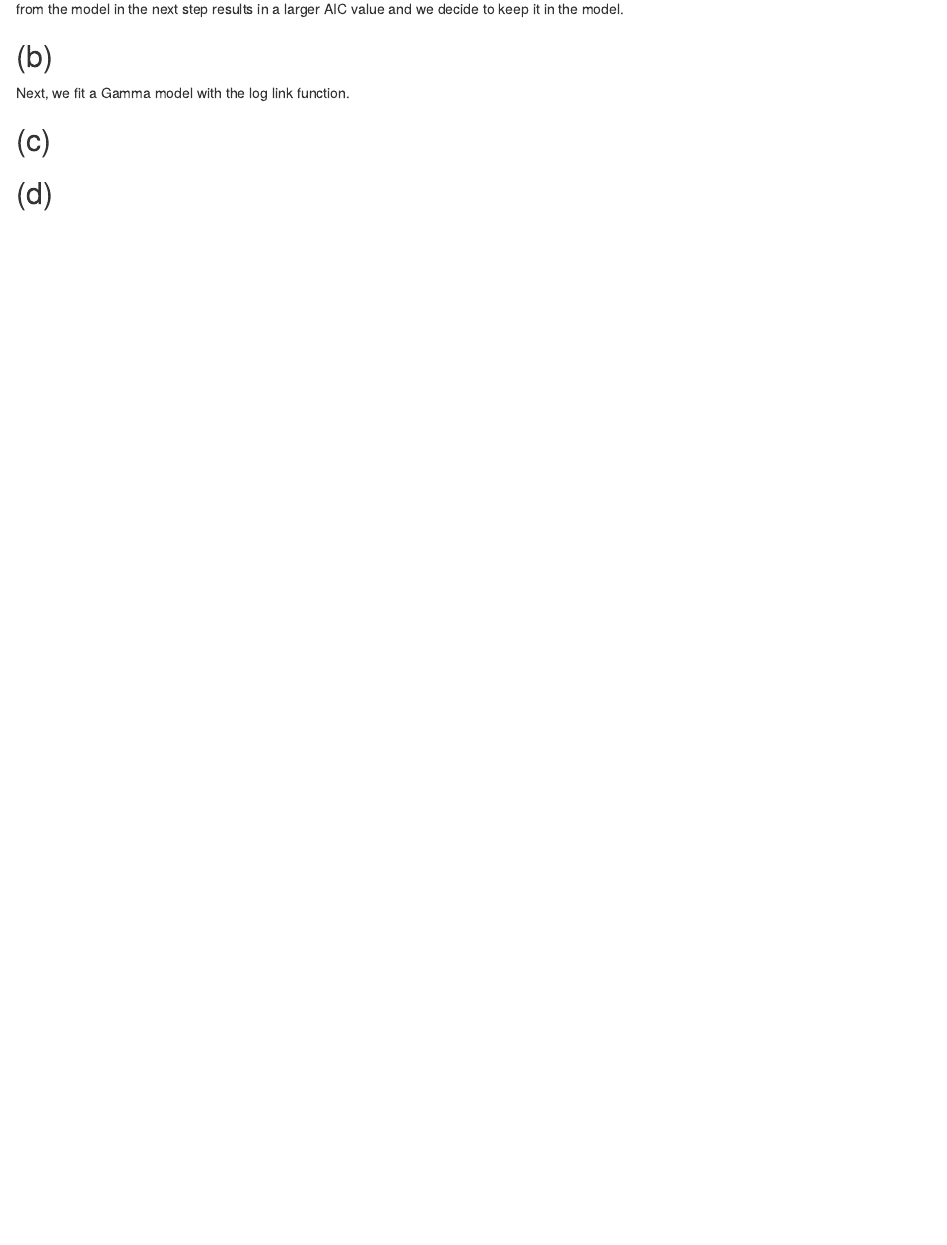
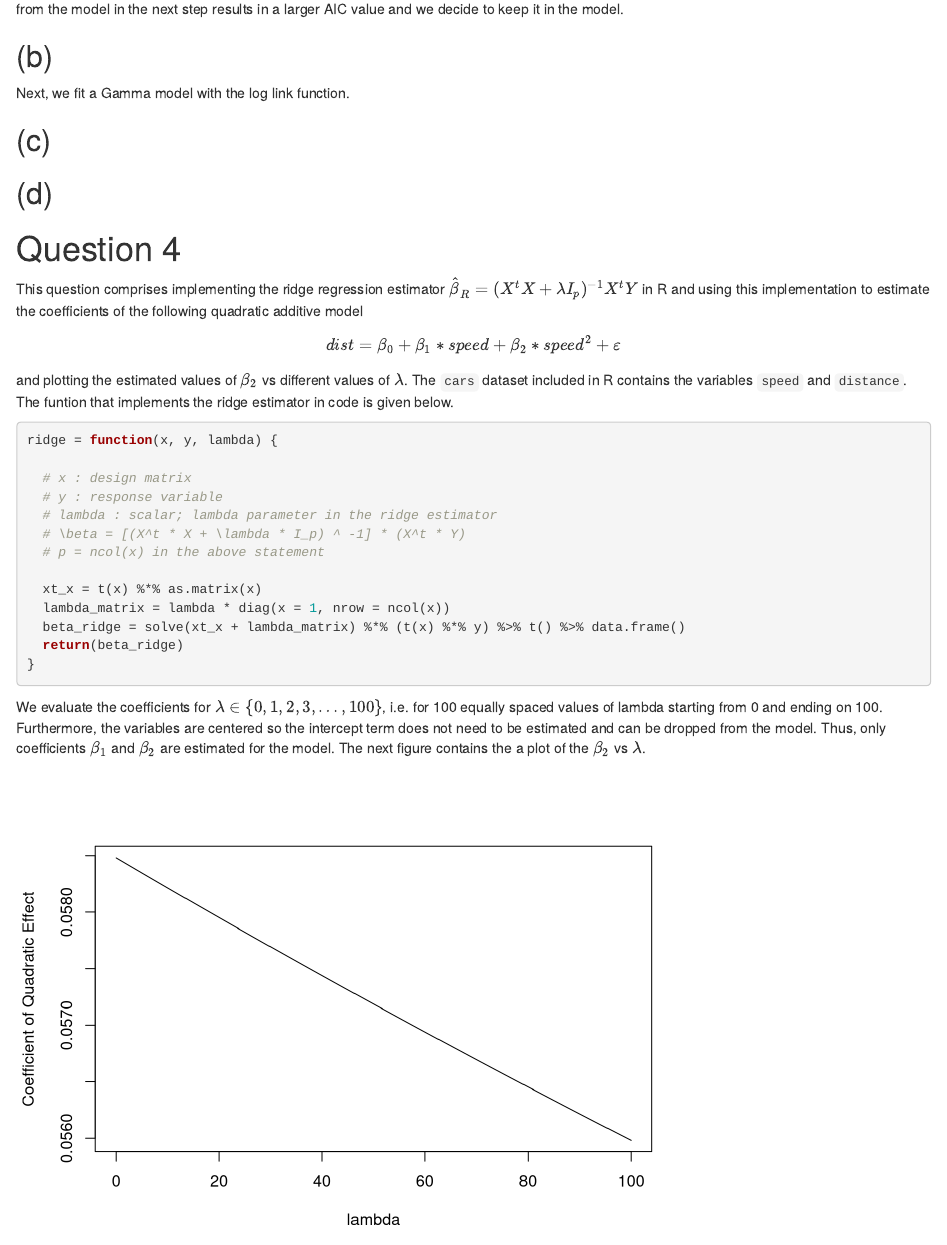
Before and after one commit to ad1729/statistical-modelling-2016, an R Markdown document (Assignment1.Rmd): the page in a window 1100 px wide, from 720 px down. Rendered offline with R 4.5, knitr and Pandoc, with nearby package versions; some code elsewhere in the file could not run offline; common packages that the code uses without loading them are loaded.

Commit message:
Fixed hat stuff in the latex file. Add ques 4 to the markdown

````diff
--- a/Assignment1.Rmd
+++ b/Assignment1.Rmd
@@ -66,3 +67,41 @@ Next, we fit a Gamma model with the log link function.
 ## (c)
 
 ## (d)
+
+# Question 4
+
+This question comprises implementing the ridge regression estimator $\hat{\beta}_R = (X^t X + \lambda I_p)^{-1} X^t Y$ in R and using this implementation to estimate the coefficients of the following quadratic additive model $$dist = \beta_0 + \beta_1 * speed + \beta_2 * speed^2 + \varepsilon$$ and plotting the estimated values of $\beta_2$ vs different values of $\lambda$. The `cars` dataset included in R contains the variables `speed` and `distance`. The funtion that implements the ridge estimator in code is given below.
+
+```{r, echo = TRUE}
+ridge = function(x, y, lambda) {
+
+  # x : design matrix
+  # y : response variable
+  # lambda : scalar; lambda parameter in the ridge estimator
+  # \beta = [(X^t * X + \lambda * I_p) ^ -1] * (X^t * Y)
+  # p = ncol(x) in the above statement
+
+  xt_x = t(x) %*% as.matrix(x)
+  lambda_matrix = lambda * diag(x = 1, nrow = ncol(x))
+  beta_ridge = solve(xt_x + lambda_matrix) %*% (t(x) %*% y) %>% t() %>% data.frame()
+  return(beta_ridge)
+}
+```
+
+We evaluate the coefficients for $\lambda \in \{0,1,2,3,\ldots,100\}$, i.e. for 100 equally spaced values of lambda starting from 0 and ending on 100. Furthermore, the variables are centered so the intercept term does not need to be estimated and can be dropped from the model. Thus, only coefficients $\beta_1$ and $\beta_2$ are estimated for the model. The next figure contains the a plot of the $\beta_2$ vs $\lambda$.
+
+```{r}
+x = scale(cars$speed, scale = FALSE)
+y = scale(cars$dist, scale = FALSE)
+lambda = seq(from = 0, to = 100, length = 100)
+design_matrix = data.frame(speed = x, speed2 = x ^ 2)
+
+## getting the estimated coefficient values for different lambda values between 0 and 1
+estimated_coef = data.frame()
+
+for (i in 1:length(lambda)) {
+  estimated_coef = rbind(estimated_coef, ridge(design_matrix, y, lambda[i]))
+}
+
+plot(lambda, estimated_coef$speed2, xlab = "lambda", ylab = "Coefficient of Quadratic Effect", type = "l")
+```
````
Also changed, not shown: Assignment1.html, Assignment1_files/figure-html/unnamed-chunk-8-1.png (added), ques3.pdf, ques3.tex, Assignment1.Rmd (17 more changed lines), 3 other files.
